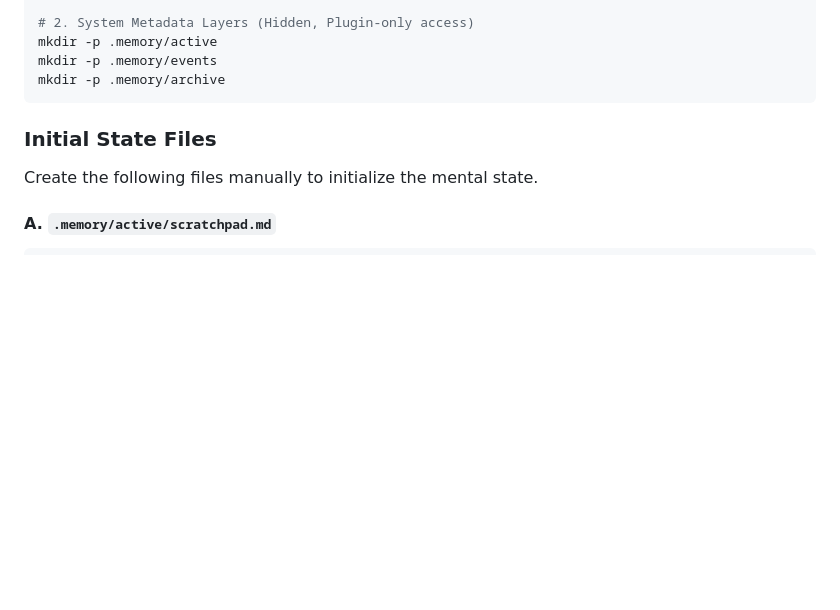
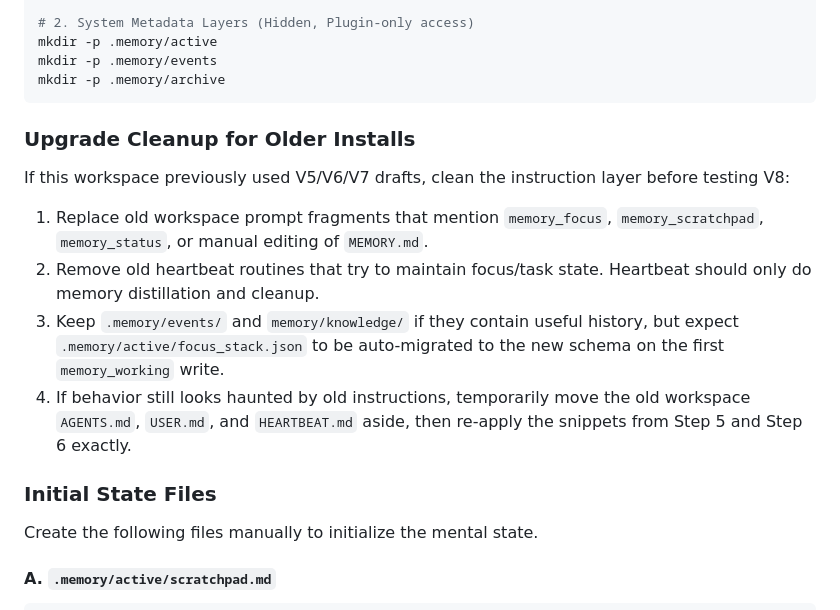
Before and after one commit to pongs1/memory-enhanced, a Markdown page: DEPLOYMENT_GUIDE.md, the part around the change. Drawn GitHub-style; blank space fills up the shorter version.

Commit message:
docs: add upgrade cleanup guidance for stale workspaces

````diff
--- a/DEPLOYMENT_GUIDE.md
+++ b/DEPLOYMENT_GUIDE.md
@@ -101,6 +101,15 @@ mkdir -p .memory/active
 mkdir -p .memory/events
 mkdir -p .memory/archive
 ```
+
+### Upgrade Cleanup for Older Installs
+
+If this workspace previously used V5/V6/V7 drafts, clean the instruction layer before testing V8:
+
+1. Replace old workspace prompt fragments that mention `memory_focus`, `memory_scratchpad`, `memory_status`, or manual editing of `MEMORY.md`.
+2. Remove old heartbeat routines that try to maintain focus/task state. Heartbeat should only do memory distillation and cleanup.
+3. Keep `.memory/events/` and `memory/knowledge/` if they contain useful history, but expect `.memory/active/focus_stack.json` to be auto-migrated to the new schema on the first `memory_working` write.
+4. If behavior still looks haunted by old instructions, temporarily move the old workspace `AGENTS.md`, `USER.md`, and `HEARTBEAT.md` aside, then re-apply the snippets from Step 5 and Step 6 exactly.
 
 ### Initial State Files
 
````
